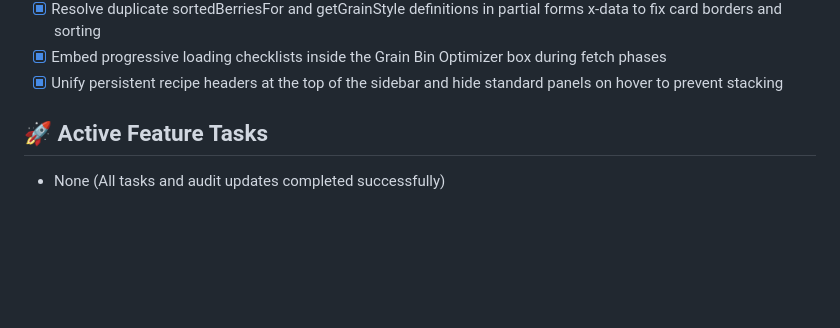
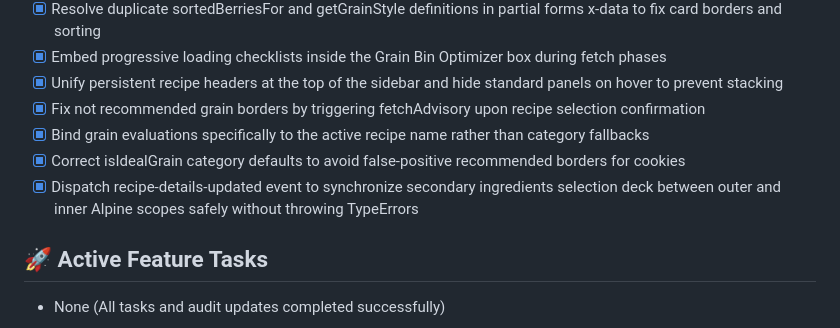
Before and after one commit to castertr0y357/GrainLab, a Markdown page: status.md, the part around the change. Drawn GitHub-style; blank space fills up the shorter version.

Commit message:
Update status.md with details on grain status mapping and secondary ingredient fixes

```diff
--- a/status.md
+++ b/status.md
@@ -112,6 +112,10 @@
 - [x] Resolve duplicate sortedBerriesFor and getGrainStyle definitions in partial forms x-data to fix card borders and sorting
 - [x] Embed progressive loading checklists inside the Grain Bin Optimizer box during fetch phases
 - [x] Unify persistent recipe headers at the top of the sidebar and hide standard panels on hover to prevent stacking
+- [x] Fix not recommended grain borders by triggering fetchAdvisory upon recipe selection confirmation
+- [x] Bind grain evaluations specifically to the active recipe name rather than category fallbacks
+- [x] Correct isIdealGrain category defaults to avoid false-positive recommended borders for cookies
+- [x] Dispatch recipe-details-updated event to synchronize secondary ingredients selection deck between outer and inner Alpine scopes safely without throwing TypeErrors
 
 ## 🚀 Active Feature Tasks
 - None (All tasks and audit updates completed successfully)
```
